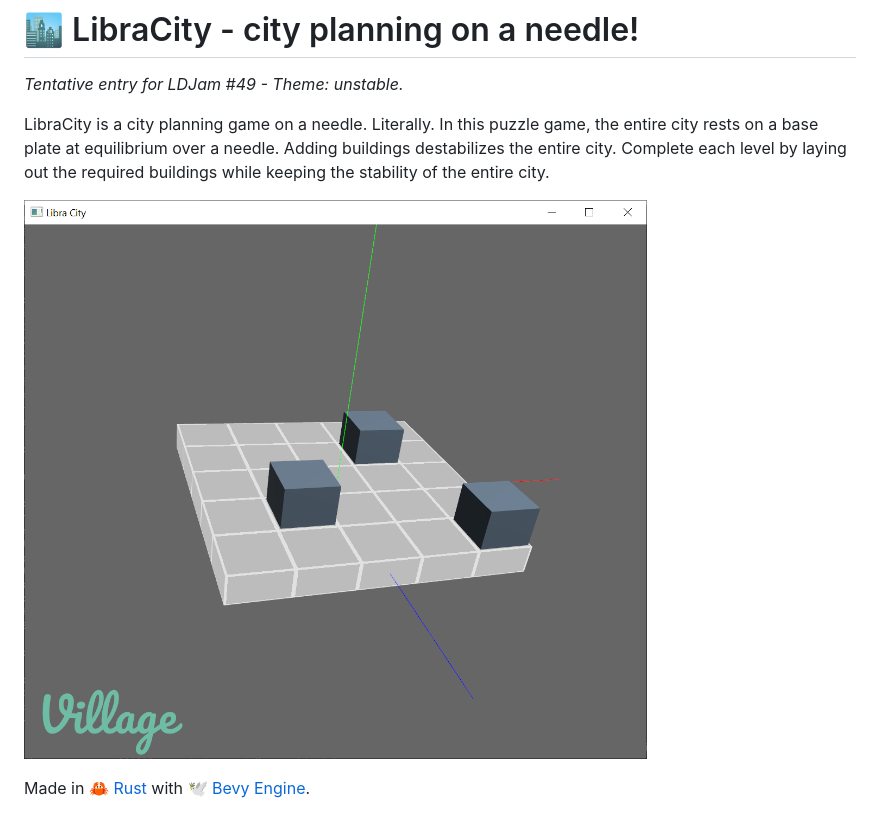
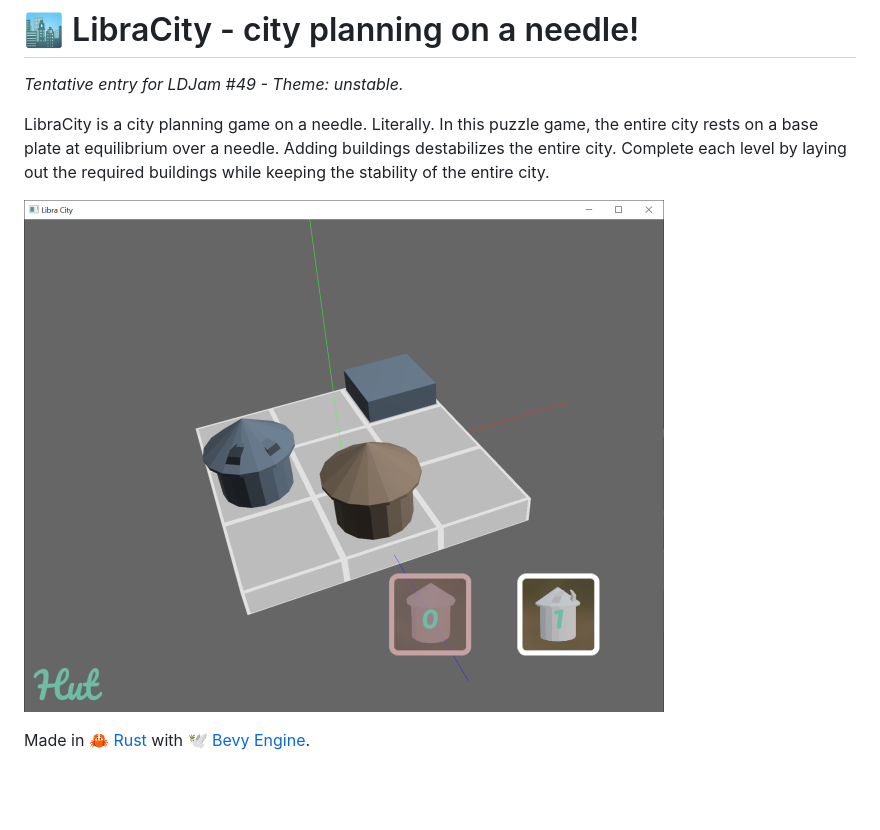
Before and after one commit to djeedai/libracity, a Markdown page: README.md, the part around the change. GitHub-like rendering; pictures changed too: media/cover_image.png (added); blank space fills up the shorter version.

```diff
--- a/README.md
+++ b/README.md
@@ -4,6 +4,6 @@ _Tentative entry for LDJam #49 - Theme: unstable._
 
 LibraCity is a city planning game on a needle. Literally. In this puzzle game, the entire city rests on a base plate at equilibrium over a needle. Adding buildings destabilizes the entire city. Complete each level by laying out the required buildings while keeping the stability of the entire city.
 
-![Libra City early screenshot](media/libra_city_2.png)
+![Libra City early screenshot](media/cover_image.png)
 
 Made in [🦀 Rust](https://www.rust-lang.org/) with [🕊 Bevy Engine](https://bevyengine.org/).
```
Also changed, not shown: 2 other files.
